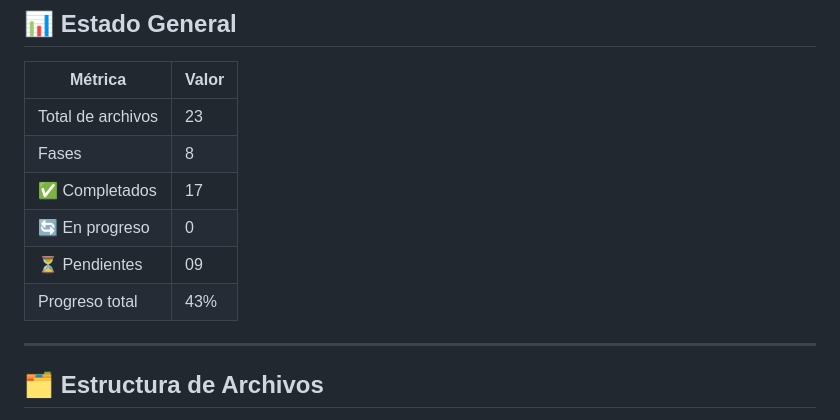
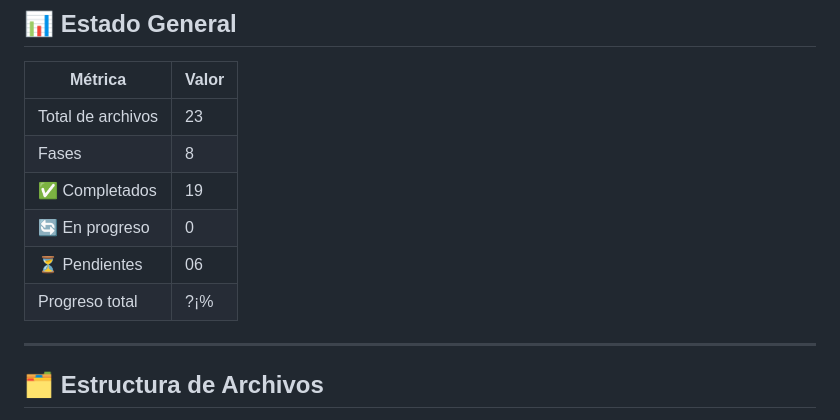
Before and after one commit to CyberSecureAID/JesusPerezCuellar, a Markdown page: README.md, the part around the change. GitHub-like rendering.

Commit message:
Update completion and pending metrics in README

```diff
--- a/README.md
+++ b/README.md
@@ -12,10 +12,10 @@
 |---|---|
 | Total de archivos | 23 |
 | Fases | 8 |
-| ✅ Completados | 17 |
+| ✅ Completados | 19 |
 | 🔄 En progreso | 0 |
-| ⏳ Pendientes | 09 |
-| Progreso total | 43% |
+| ⏳ Pendientes | 06 |
+| Progreso total | ?¡% |
 
 ---
 
```
